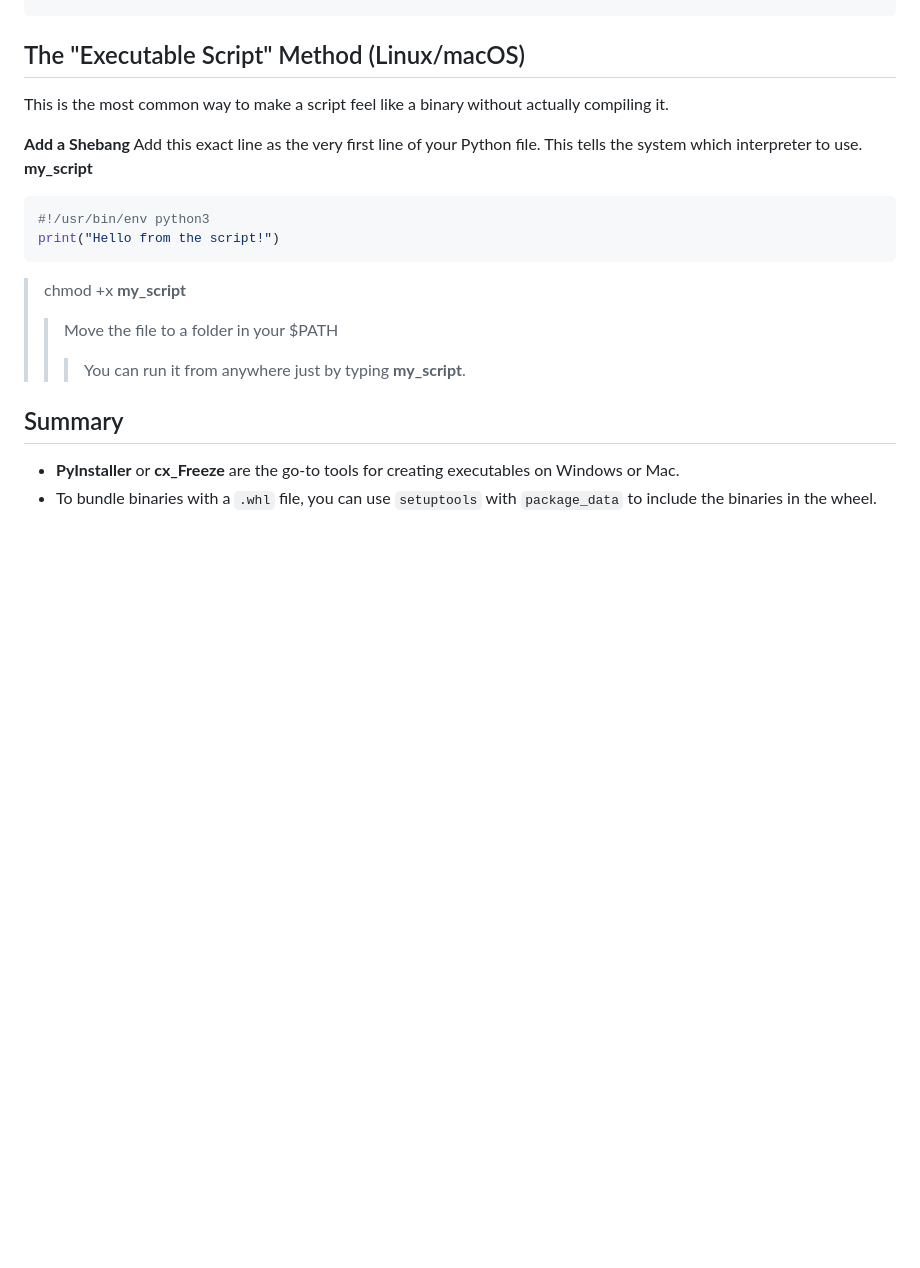
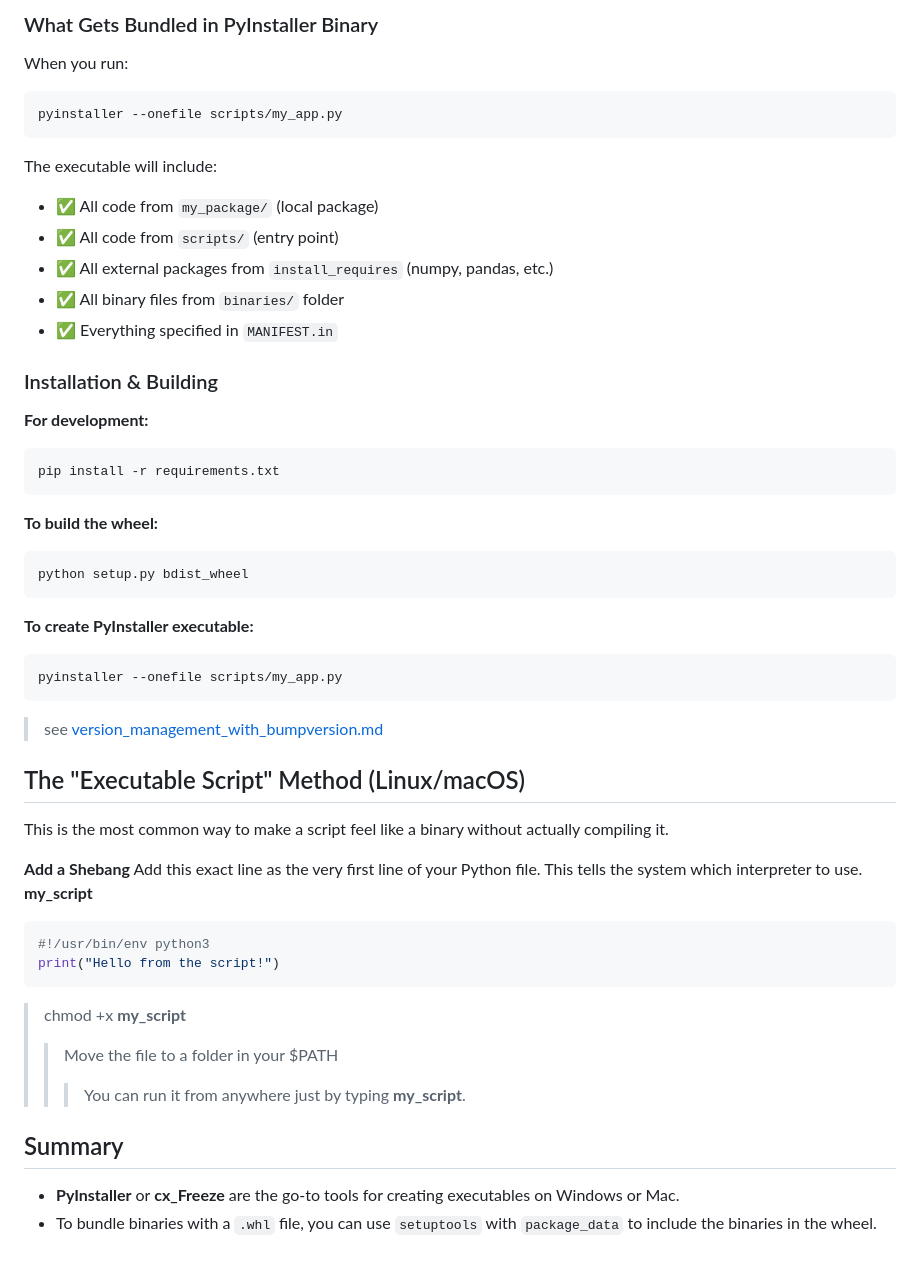
Before and after one commit to paramraghavan/beginners-py-learn, a Markdown page: create_binary_files_for_python_scripts.md, the part around one of its changes. Rendered like a GitHub page; blank space fills up the shorter version.

````diff
--- a/create_binary_files_for_python_scripts.md
+++ b/create_binary_files_for_python_scripts.md
@@ -163,20 +243,60 @@ setup(
+### What Gets Bundled in PyInstaller Binary
+
+When you run:
+
+```bash
+pyinstaller --onefile scripts/my_app.py
+```
+
+The executable will include:
+
+- ✅ All code from `my_package/` (local package)
+- ✅ All code from `scripts/` (entry point)
+- ✅ All external packages from `install_requires` (numpy, pandas, etc.)
+- ✅ All binary files from `binaries/` folder
+- ✅ Everything specified in `MANIFEST.in`
+
+### Installation & Building
+
+**For development:**
+
+```bash
+pip install -r requirements.txt
+```
+
+**To build the wheel:**
+
+```bash
+python setup.py bdist_wheel
+```
+
+**To create PyInstaller executable:**
+
+```bash
+pyinstaller --onefile scripts/my_app.py
+```
+
+> see [version_management_with_bumpversion.md](version_management_with_bumpversion.md)
+
 ## The "Executable Script" Method (Linux/macOS)
+
 This is the most common way to make a script feel like a binary without actually compiling it.
 
 **Add a Shebang**
 Add this exact line as the very first line of your Python file. This tells the system which interpreter to use.
 **my_script**
+
 ```python
 #!/usr/bin/env python3
 print("Hello from the script!")
 ```
+
 > chmod +x **my_script**
 >> Move the file to a folder in your $PATH
 >>> You can run it from anywhere just by typing **my_script**.
 
+## Summary
 
-
-
-## Summary
 - **PyInstaller** or **cx_Freeze** are the go-to tools for creating executables on Windows or Mac.
-- To bundle binaries with a `.whl` file, you can use `setuptools` with `package_data` to include the binaries in the wheel.
+- To bundle binaries with a `.whl` file, you can use `setuptools` with `package_data` to include the binaries in the
+  wheel.
````
Also changed, not shown: other parts of create_binary_files_for_python_scripts.md (+93 -13 lines).
